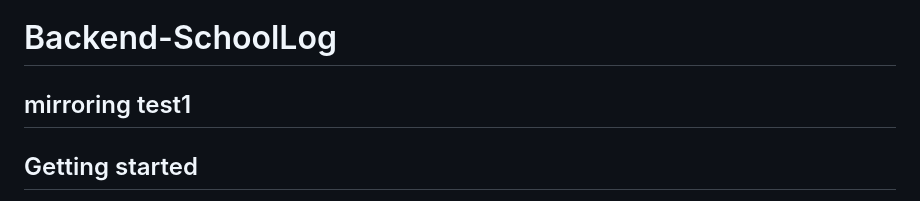
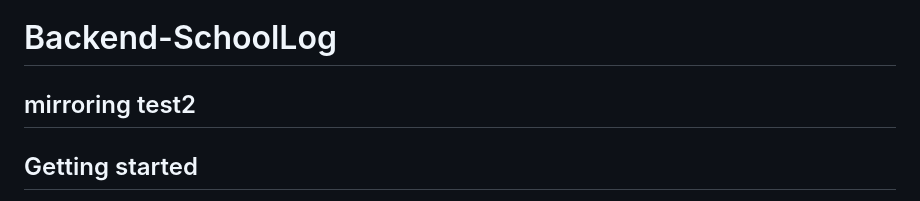
Before and after one commit to Classmate-AI-Chatbot-Project/Schoollog_Backend, a Markdown page: README.md, the part around the change. GitHub-like rendering.

Commit message:
🌞[FIX] 깃허브 미러링 오류 해결 테스트

```diff
--- a/README.md
+++ b/README.md
@@ -1,6 +1,6 @@
 # Backend-SchoolLog
 
-## mirroring test1
+## mirroring test2
 
 
 ## Getting started
```
